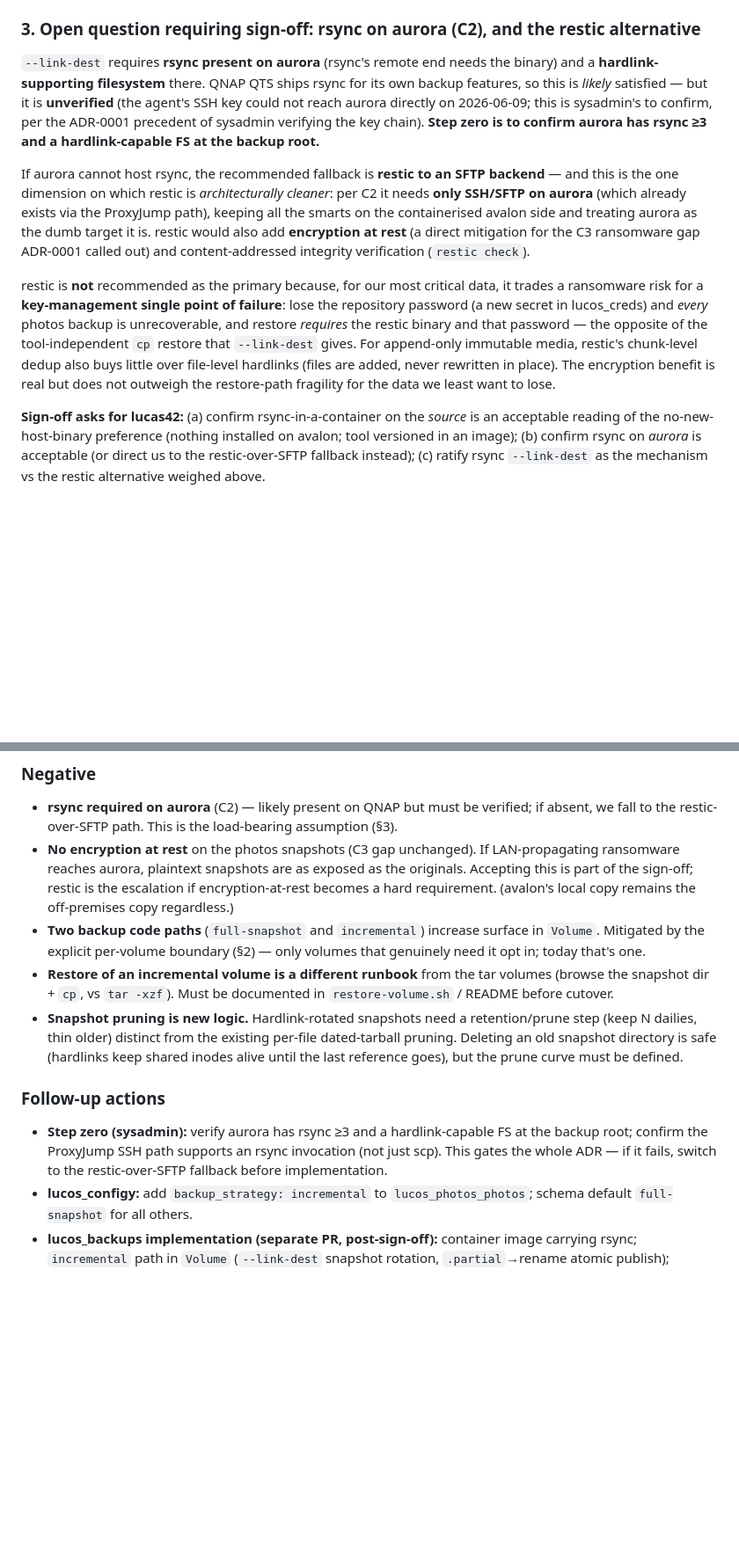
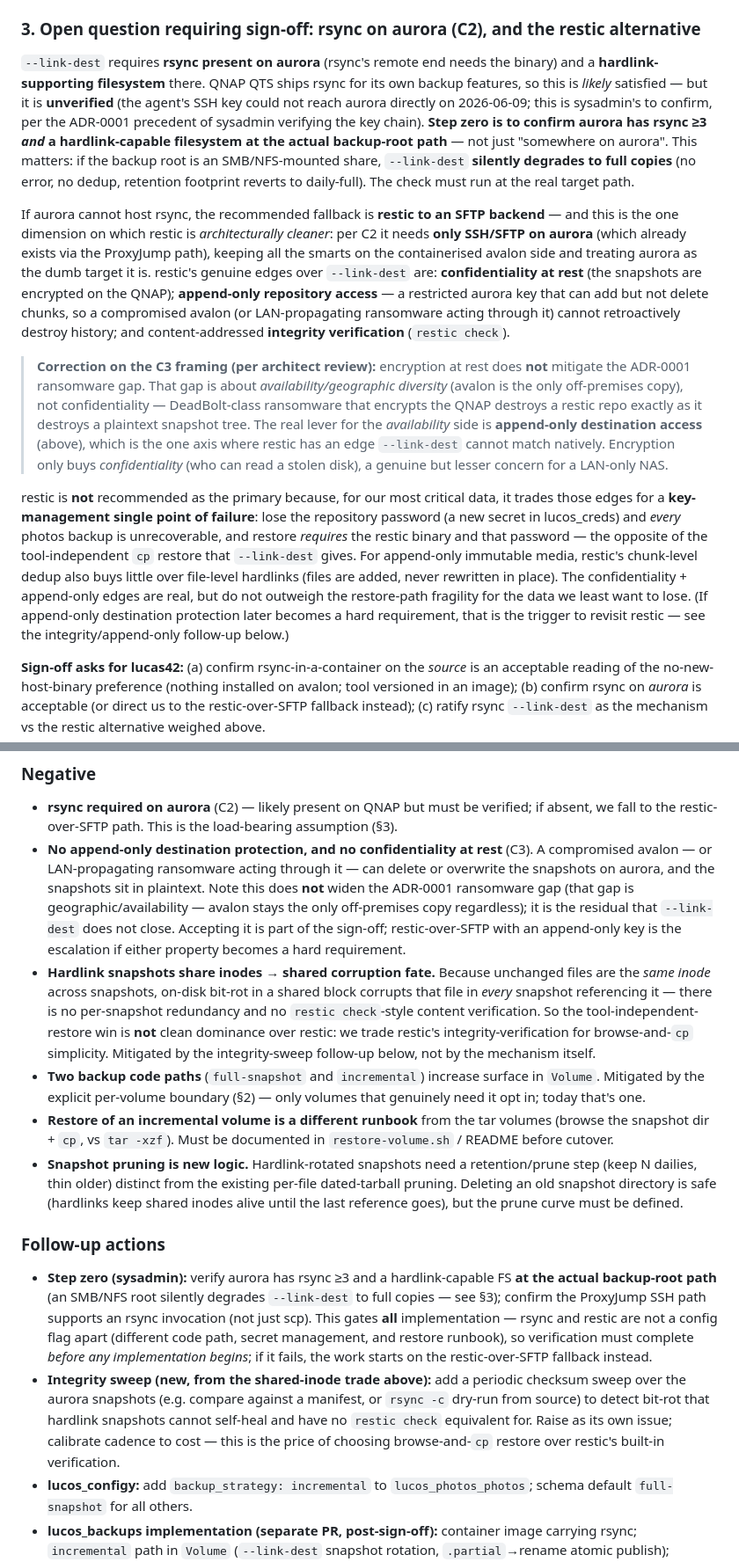
Before and after one commit to lucas42/lucos_backups, a Markdown page: docs/adr/0002-incremental-photos-backup.md, 2 parts joined by grey strips. Shown at 88% size. Drawn GitHub-style; blank space fills up the shorter version.

```diff
--- a/docs/adr/0002-incremental-photos-backup.md
+++ b/docs/adr/0002-incremental-photos-backup.md
@@ -72,11 +76,13 @@ This becomes a **per-volume opt-in**, not the estate default. Add a `backup_stra
 
 ### 3. Open question requiring sign-off: rsync on aurora (C2), and the restic alternative
 
-`--link-dest` requires **rsync present on aurora** (rsync's remote end needs the binary) and a **hardlink-supporting filesystem** there. QNAP QTS ships rsync for its own backup features, so this is *likely* satisfied — but it is **unverified** (the agent's SSH key could not reach aurora directly on 2026-06-09; this is sysadmin's to confirm, per the ADR-0001 precedent of sysadmin verifying the key chain). **Step zero is to confirm aurora has rsync ≥3 and a hardlink-capable FS at the backup root.**
+`--link-dest` requires **rsync present on aurora** (rsync's remote end needs the binary) and a **hardlink-supporting filesystem** there. QNAP QTS ships rsync for its own backup features, so this is *likely* satisfied — but it is **unverified** (the agent's SSH key could not reach aurora directly on 2026-06-09; this is sysadmin's to confirm, per the ADR-0001 precedent of sysadmin verifying the key chain). **Step zero is to confirm aurora has rsync ≥3 *and* a hardlink-capable filesystem at the actual backup-root path** — not just "somewhere on aurora". This matters: if the backup root is an SMB/NFS-mounted share, `--link-dest` **silently degrades to full copies** (no error, no dedup, retention footprint reverts to daily-full). The check must run at the real target path.
 
-If aurora cannot host rsync, the recommended fallback is **restic to an SFTP backend** — and this is the one dimension on which restic is *architecturally cleaner*: per C2 it needs **only SSH/SFTP on aurora** (which already exists via the ProxyJump path), keeping all the smarts on the containerised avalon side and treating aurora as the dumb target it is. restic would also add **encryption at rest** (a direct mitigation for the C3 ransomware gap ADR-0001 called out) and content-addressed integrity verification (`restic check`).
+If aurora cannot host rsync, the recommended fallback is **restic to an SFTP backend** — and this is the one dimension on which restic is *architecturally cleaner*: per C2 it needs **only SSH/SFTP on aurora** (which already exists via the ProxyJump path), keeping all the smarts on the containerised avalon side and treating aurora as the dumb target it is. restic's genuine edges over `--link-dest` are: **confidentiality at rest** (the snapshots are encrypted on the QNAP); **append-only repository access** — a restricted aurora key that can add but not delete chunks, so a compromised avalon (or LAN-propagating ransomware acting through it) cannot retroactively destroy history; and content-addressed **integrity verification** (`restic check`).
 
-restic is **not** recommended as the primary because, for our most critical data, it trades a ransomware risk for a **key-management single point of failure**: lose the repository password (a new secret in lucos_creds) and *every* photos backup is unrecoverable, and restore *requires* the restic binary and that password — the opposite of the tool-independent `cp` restore that `--link-dest` gives. For append-only immutable media, restic's chunk-level dedup also buys little over file-level hardlinks (files are added, never rewritten in place). The encryption benefit is real but does not outweigh the restore-path fragility for the data we least want to lose.
+> **Correction on the C3 framing (per architect review):** encryption at rest does **not** mitigate the ADR-0001 ransomware gap. That gap is about *availability/geographic diversity* (avalon is the only off-premises copy), not confidentiality — DeadBolt-class ransomware that encrypts the QNAP destroys a restic repo exactly as it destroys a plaintext snapshot tree. The real lever for the *availability* side is **append-only destination access** (above), which is the one axis where restic has an edge `--link-dest` cannot match natively. Encryption only buys *confidentiality* (who can read a stolen disk), a genuine but lesser concern for a LAN-only NAS.
+
+restic is **not** recommended as the primary because, for our most critical data, it trades those edges for a **key-management single point of failure**: lose the repository password (a new secret in lucos_creds) and *every* photos backup is unrecoverable, and restore *requires* the restic binary and that password — the opposite of the tool-independent `cp` restore that `--link-dest` gives. For append-only immutable media, restic's chunk-level dedup also buys little over file-level hardlinks (files are added, never rewritten in place). The confidentiality + append-only edges are real, but do not outweigh the restore-path fragility for the data we least want to lose. (If append-only destination protection later becomes a hard requirement, that is the trigger to revisit restic — see the integrity/append-only follow-up below.)
 
 **Sign-off asks for lucas42:** (a) confirm rsync-in-a-container on the *source* is an acceptable reading of the no-new-host-binary preference (nothing installed on avalon; tool versioned in an image); (b) confirm rsync on *aurora* is acceptable (or direct us to the restic-over-SFTP fallback instead); (c) ratify rsync `--link-dest` as the mechanism vs the restic alternative weighed above.
 
@@ -97,14 +103,16 @@ The one-time ~85GB seed (~2.1h on the WAN) runs as a **manual, off-peak, one-sho
 ### Negative
 
 - **rsync required on aurora** (C2) — likely present on QNAP but must be verified; if absent, we fall to the restic-over-SFTP path. This is the load-bearing assumption (§3).
-- **No encryption at rest** on the photos snapshots (C3 gap unchanged). If LAN-propagating ransomware reaches aurora, plaintext snapshots are as exposed as the originals. Accepting this is part of the sign-off; restic is the escalation if encryption-at-rest becomes a hard requirement. (avalon's local copy remains the off-premises copy regardless.)
+- **No append-only destination protection, and no confidentiality at rest** (C3). A compromised avalon — or LAN-propagating ransomware acting through it — can delete or overwrite the snapshots on aurora, and the snapshots sit in plaintext. Note this does **not** widen the ADR-0001 ransomware gap (that gap is geographic/availability — avalon stays the only off-premises copy regardless); it is the residual that `--link-dest` does not close. Accepting it is part of the sign-off; restic-over-SFTP with an append-only key is the escalation if either property becomes a hard requirement.
+- **Hardlink snapshots share inodes → shared corruption fate.** Because unchanged files are the *same inode* across snapshots, on-disk bit-rot in a shared block corrupts that file in *every* snapshot referencing it — there is no per-snapshot redundancy and no `restic check`-style content verification. So the tool-independent-restore win is **not** clean dominance over restic: we trade restic's integrity-verification for browse-and-`cp` simplicity. Mitigated by the integrity-sweep follow-up below, not by the mechanism itself.
 - **Two backup code paths** (`full-snapshot` and `incremental`) increase surface in `Volume`. Mitigated by the explicit per-volume boundary (§2) — only volumes that genuinely need it opt in; today that's one.
 - **Restore of an incremental volume is a different runbook** from the tar volumes (browse the snapshot dir + `cp`, vs `tar -xzf`). Must be documented in `restore-volume.sh` / README before cutover.
 - **Snapshot pruning is new logic.** Hardlink-rotated snapshots need a retention/prune step (keep N dailies, thin older) distinct from the existing per-file dated-tarball pruning. Deleting an old snapshot directory is safe (hardlinks keep shared inodes alive until the last reference goes), but the prune curve must be defined.
 
 ### Follow-up actions
 
-- **Step zero (sysadmin):** verify aurora has rsync ≥3 and a hardlink-capable FS at the backup root; confirm the ProxyJump SSH path supports an rsync invocation (not just scp). This gates the whole ADR — if it fails, switch to the restic-over-SFTP fallback before implementation.
+- **Step zero (sysadmin):** verify aurora has rsync ≥3 and a hardlink-capable FS **at the actual backup-root path** (an SMB/NFS root silently degrades `--link-dest` to full copies — see §3); confirm the ProxyJump SSH path supports an rsync invocation (not just scp). This gates **all** implementation — rsync and restic are not a config flag apart (different code path, secret management, and restore runbook), so verification must complete *before any implementation begins*; if it fails, the work starts on the restic-over-SFTP fallback instead.
+- **Integrity sweep (new, from the shared-inode trade above):** add a periodic checksum sweep over the aurora snapshots (e.g. compare against a manifest, or `rsync -c` dry-run from source) to detect bit-rot that hardlink snapshots cannot self-heal and have no `restic check` equivalent for. Raise as its own issue; calibrate cadence to cost — this is the price of choosing browse-and-`cp` restore over restic's built-in verification.
 - **lucos_configy:** add `backup_strategy: incremental` to `lucos_photos_photos`; schema default `full-snapshot` for all others.
 - **lucos_backups implementation (separate PR, post-sign-off):** container image carrying rsync; `incremental` path in `Volume` (`--link-dest` snapshot rotation, `.partial`→rename atomic publish); snapshot-aware pruning; off-cron `--seed` path; restore runbook.
 - **Verified restore (acceptance criterion):** an end-to-end backup **and** restore of `photos` at current (~6.6GB) size, proving the mechanism, **before** the 78GB import.
```
Also changed, not shown: other parts of docs/adr/0002-incremental-photos-backup.md (+8 -4 lines).
